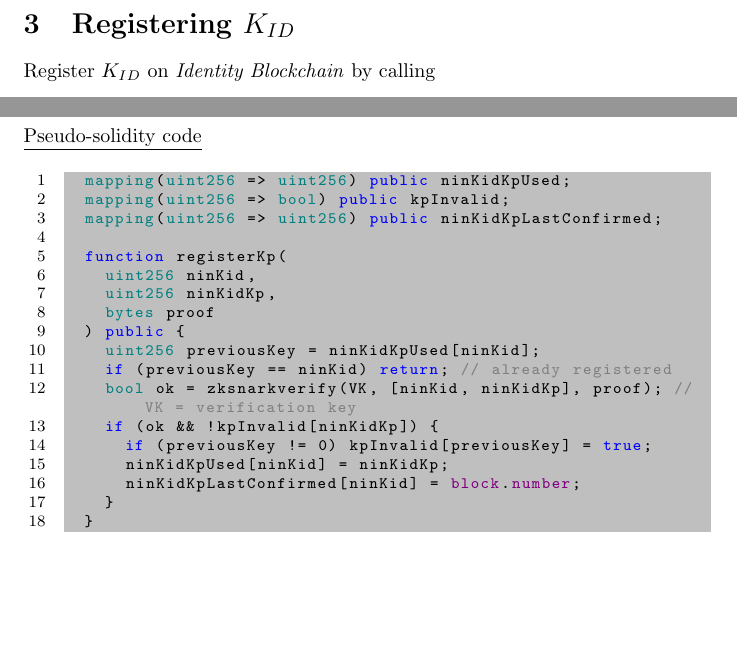
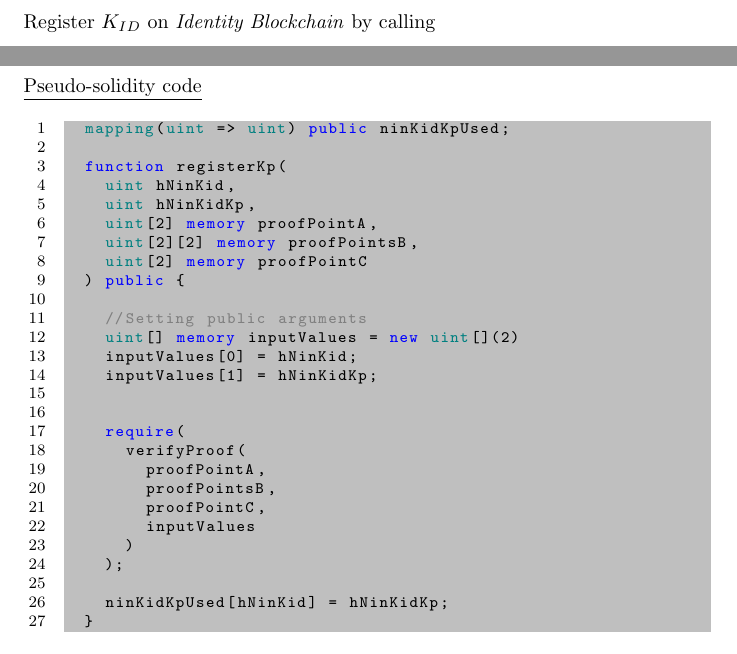
Before and after one commit to IdentityBlockchain/PoIPaper, a LaTeX paper (paper.tex): two parts of pages 2 and 6 of 10, joined at a grey line, cut at the place of the change, the shorter picture padded with empty space. Compiled offline with pdfLaTeX.

Commit message:
registerKp using verifyProof

```diff
--- a/paper.tex
+++ b/paper.tex
@@ -335,23 +335,32 @@ Register $\khk$ on \pbc{} by calling $$register\khk(Nin\kid, Nin\kid\khk, proof)
 
 \hfill\begin{minipage}{\dimexpr\textwidth-20px}
 \begin{lstlisting}[language=Solidity]
-  mapping(uint256 => uint256) public ninKidKpUsed;
-  mapping(uint256 => bool) public kpInvalid;
-  mapping(uint256 => uint256) public ninKidKpLastConfirmed;
+  mapping(uint => uint) public ninKidKpUsed;
 
   function registerKp(
-    uint256 ninKid,
-    uint256 ninKidKp,
-    bytes proof
+    uint hNinKid,
+    uint hNinKidKp,
+		uint[2] memory proofPointA,
+		uint[2][2] memory proofPointsB,
+		uint[2] memory proofPointC
   ) public {
-    uint256 previousKey = ninKidKpUsed[ninKid];
-    if (previousKey == ninKid) return; // already registered
-    bool ok = zksnarkverify(VK, [ninKid, ninKidKp], proof); // VK = verification key
-    if (ok && !kpInvalid[ninKidKp]) {
-      if (previousKey != 0) kpInvalid[previousKey] = true;
-      ninKidKpUsed[ninKid] = ninKidKp;
-      ninKidKpLastConfirmed[ninKid] = block.number;
-    }
+
+		//Setting public arguments
+		uint[] memory inputValues = new uint[](2)
+		inputValues[0] = hNinKid;
+		inputValues[1] = hNinKidKp;
+
+
+		require(
+			verifyProof(
+				proofPointA,
+				proofPointsB,
+				proofPointC,
+				inputValues
+			)
+		);
+
+    ninKidKpUsed[hNinKid] = hNinKidKp;
   }
 \end{lstlisting}
 \xdef\tpd{\the\prevdepth}
```
Also changed, not shown: 1 other file.
